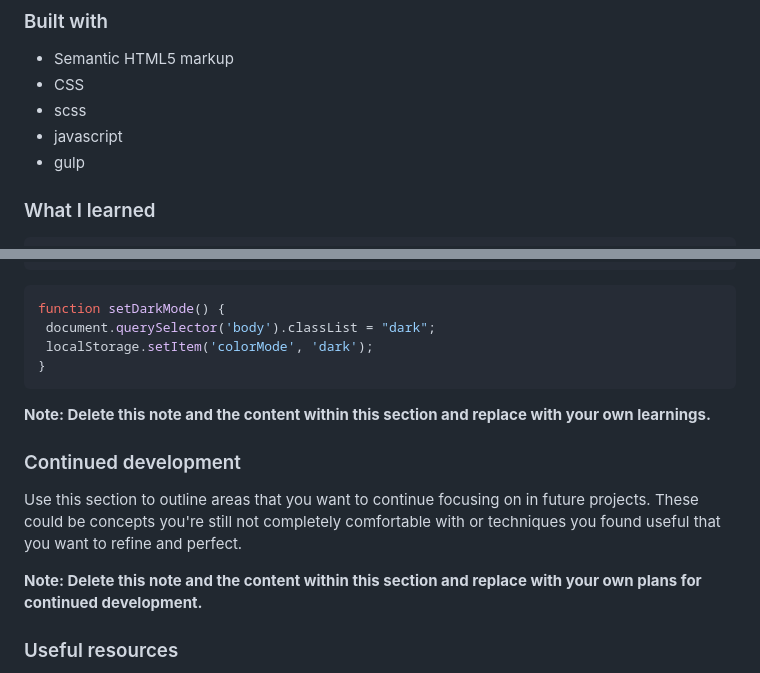
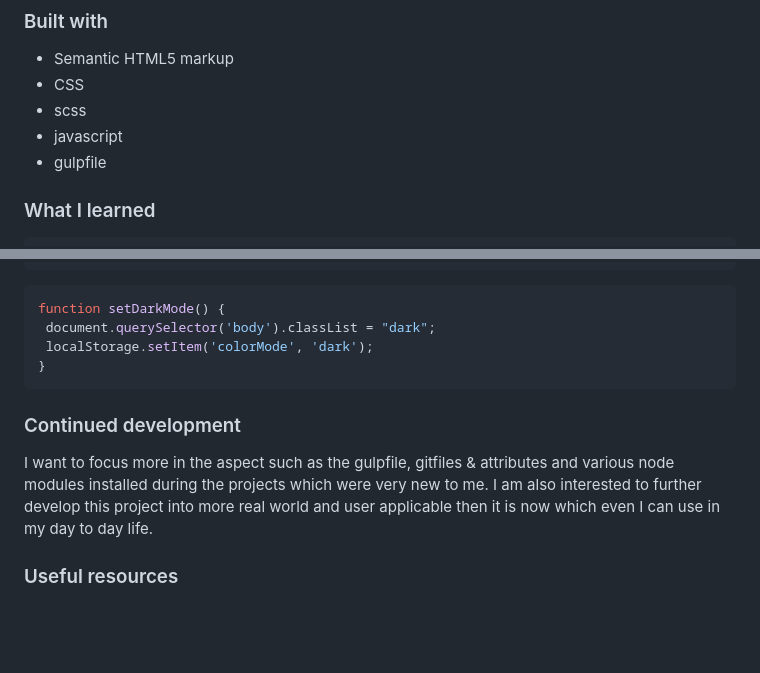
Before and after one commit to SushantLimbu/Social-Media-Dashboard, a Markdown page: README-template.md, 2 parts joined by grey strips. Drawn GitHub-style; blank space fills up the shorter version.

````diff
--- a/README-template.md
+++ b/README-template.md
@@ -47,7 +47,7 @@ Users should be able to:
 - CSS
 - scss
 - javascript
-- gulp
+- gulpfile
 
 
 ### What I learned
@@ -71,13 +71,9 @@ function setDarkMode() {
 }
 ```
 
-**Note: Delete this note and the content within this section and replace with your own learnings.**
-
 ### Continued development
 
-Use this section to outline areas that you want to continue focusing on in future projects. These could be concepts you're still not completely comfortable with or techniques you found useful that you want to refine and perfect.
-
-**Note: Delete this note and the content within this section and replace with your own plans for continued development.**
+I want to focus more in the aspect such as the gulpfile, gitfiles & attributes and various node modules installed during the projects which were very new to me. I am also interested to further develop this project into more real world and user applicable then it is now which even I can use in my day to day life.
 
 ### Useful resources
 
````
Also changed, not shown: other parts of README-template.md (+1 -1 lines).
